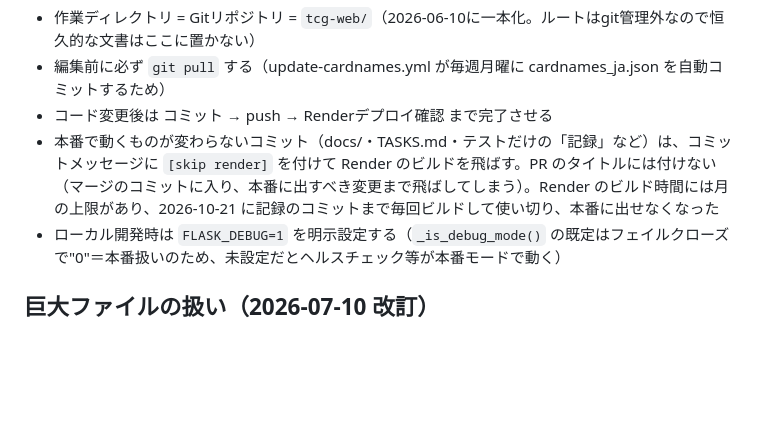
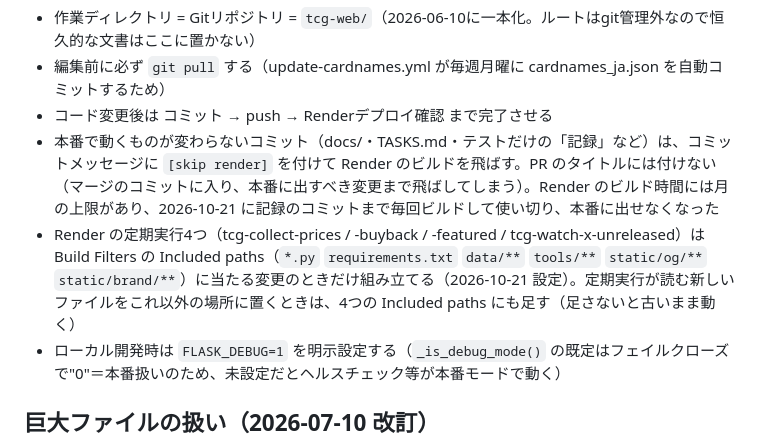
Before and after one commit to daiyanog-del/tcg-price-compare, a Markdown page: CLAUDE.md, the part around the change. Drawn GitHub-style; blank space fills up the shorter version.

Commit message:
ルール: 定期実行の Build Filters（Included paths）と、新しいファイルを置くときの注意
[skip render]

Co-Authored-By: Claude Opus 5.5 <noreply@anthropic.com>

```diff
--- a/CLAUDE.md
+++ b/CLAUDE.md
@@ -12,6 +12,7 @@
 - 編集前に必ず `git pull` する（update-cardnames.yml が毎週月曜に cardnames_ja.json を自動コミットするため）
 - コード変更後は コミット → push → Renderデプロイ確認 まで完了させる
 - 本番で動くものが変わらないコミット（docs/・TASKS.md・テストだけの「記録」など）は、コミットメッセージに `[skip render]` を付けて Render のビルドを飛ばす。PR のタイトルには付けない（マージのコミットに入り、本番に出すべき変更まで飛ばしてしまう）。Render のビルド時間には月の上限があり、2026-10-21 に記録のコミットまで毎回ビルドして使い切り、本番に出せなくなった
+- Render の定期実行4つ（tcg-collect-prices / -buyback / -featured / tcg-watch-x-unreleased）は Build Filters の Included paths（`*.py` `requirements.txt` `data/**` `tools/**` `static/og/**` `static/brand/**`）に当たる変更のときだけ組み立てる（2026-10-21 設定）。定期実行が読む新しいファイルをこれ以外の場所に置くときは、4つの Included paths にも足す（足さないと古いまま動く）
 - ローカル開発時は `FLASK_DEBUG=1` を明示設定する（`_is_debug_mode()` の既定はフェイルクローズで"0"＝本番扱いのため、未設定だとヘルスチェック等が本番モードで動く）
 
 ## 巨大ファイルの扱い（2026-07-10 改訂）
```
